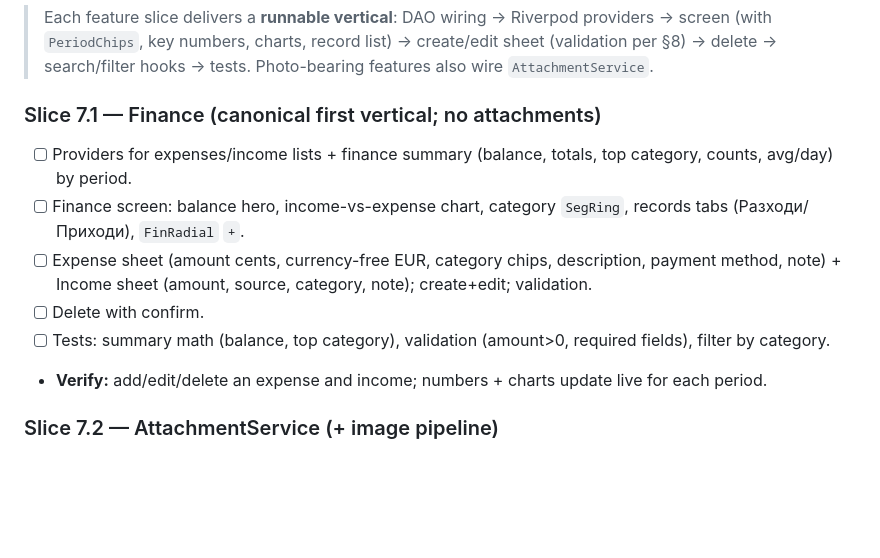
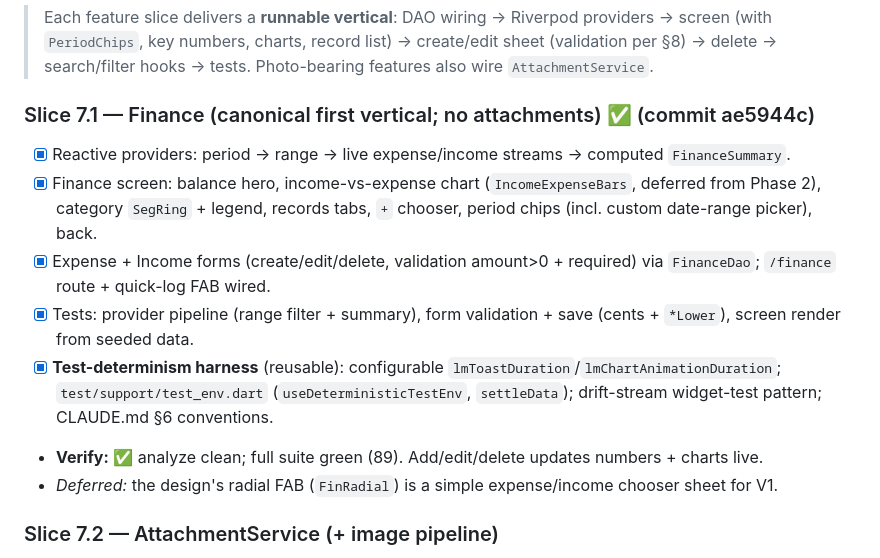
Before and after one commit to Tencho0/Life-Maxxing, a Markdown page: docs/implementation-plan.md, the part around the change. Drawn GitHub-style; blank space fills up the shorter version.

Commit message:
Mark Slice 7.1 complete in implementation plan

```diff
--- a/docs/implementation-plan.md
+++ b/docs/implementation-plan.md
@@ -159,13 +159,14 @@
 
 > Each feature slice delivers a **runnable vertical**: DAO wiring → Riverpod providers → screen (with `PeriodChips`, key numbers, charts, record list) → create/edit sheet (validation per §8) → delete → search/filter hooks → tests. Photo-bearing features also wire `AttachmentService`.
 
-### Slice 7.1 — Finance (canonical first vertical; no attachments)
-- [ ] Providers for expenses/income lists + finance summary (balance, totals, top category, counts, avg/day) by period.
-- [ ] Finance screen: balance hero, income-vs-expense chart, category `SegRing`, records tabs (Разходи/Приходи), `FinRadial` `+`.
-- [ ] Expense sheet (amount cents, currency-free EUR, category chips, description, payment method, note) + Income sheet (amount, source, category, note); create+edit; validation.
-- [ ] Delete with confirm.
-- [ ] Tests: summary math (balance, top category), validation (amount>0, required fields), filter by category.
-- **Verify:** add/edit/delete an expense and income; numbers + charts update live for each period.
+### Slice 7.1 — Finance (canonical first vertical; no attachments) ✅ (commit ae5944c)
+- [x] Reactive providers: period → range → live expense/income streams → computed `FinanceSummary`.
+- [x] Finance screen: balance hero, income-vs-expense chart (`IncomeExpenseBars`, deferred from Phase 2), category `SegRing` + legend, records tabs, `+` chooser, period chips (incl. custom date-range picker), back.
+- [x] Expense + Income forms (create/edit/delete, validation amount>0 + required) via `FinanceDao`; `/finance` route + quick-log FAB wired.
+- [x] Tests: provider pipeline (range filter + summary), form validation + save (cents + `*Lower`), screen render from seeded data.
+- [x] **Test-determinism harness** (reusable): configurable `lmToastDuration`/`lmChartAnimationDuration`; `test/support/test_env.dart` (`useDeterministicTestEnv`, `settleData`); drift-stream widget-test pattern; CLAUDE.md §6 conventions.
+- **Verify:** ✅ analyze clean; full suite green (89). Add/edit/delete updates numbers + charts live.
+- *Deferred:* the design's radial FAB (`FinRadial`) is a simple expense/income chooser sheet for V1.
 
 ### Slice 7.2 — AttachmentService (+ image pipeline)
 - [ ] `AttachmentService`: pick (image_picker) → compress ≤1600px/Q80 → ~320px thumb → write full+thumb under `attachments/<folder>/` → insert row (paths, size, dims, sortOrder, role).
```
